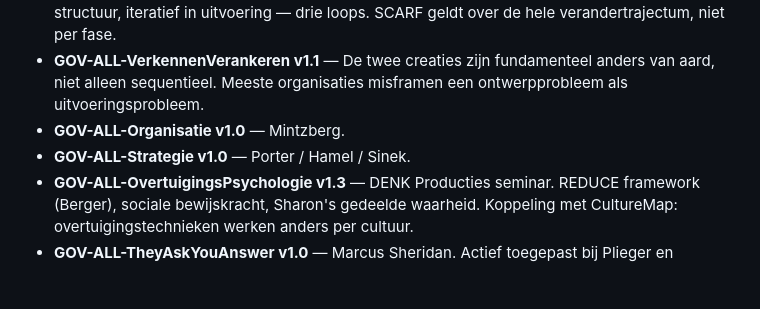
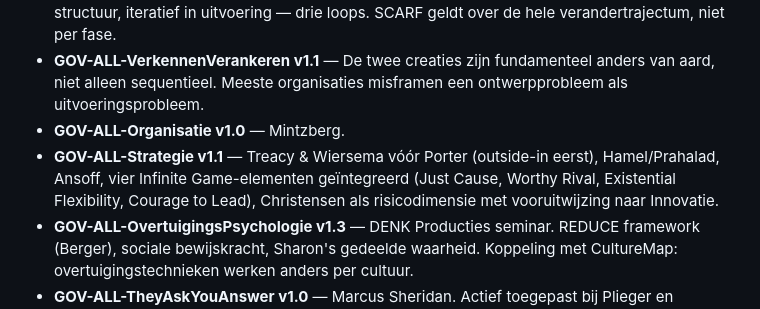
Before and after one commit to WillemsWorks/gov-library, a Markdown page: instructies/backlog.md, the part around the change. GitHub-like rendering; blank space fills up the shorter version.

Commit message:
Backlog: Strategie-versie gecorrigeerd naar v1.1 (liep achter op live status)

```diff
--- a/instructies/backlog.md
+++ b/instructies/backlog.md
@@ -9,7 +9,7 @@
 - **GOV-ALL-LeadingChange v1.1** — Kotter + SCARF geïntegreerd. Kotter is sequentieel in structuur, iteratief in uitvoering — drie loops. SCARF geldt over de hele verandertrajectum, niet per fase.
 - **GOV-ALL-VerkennenVerankeren v1.1** — De twee creaties zijn fundamenteel anders van aard, niet alleen sequentieel. Meeste organisaties misframen een ontwerpprobleem als uitvoeringsprobleem.
 - **GOV-ALL-Organisatie v1.0** — Mintzberg.
-- **GOV-ALL-Strategie v1.0** — Porter / Hamel / Sinek.
+- **GOV-ALL-Strategie v1.1** — Treacy & Wiersema vóór Porter (outside-in eerst), Hamel/Prahalad, Ansoff, vier Infinite Game-elementen geïntegreerd (Just Cause, Worthy Rival, Existential Flexibility, Courage to Lead), Christensen als risicodimensie met vooruitwijzing naar Innovatie.
 - **GOV-ALL-OvertuigingsPsychologie v1.3** — DENK Producties seminar. REDUCE framework (Berger), sociale bewijskracht, Sharon's gedeelde waarheid. Koppeling met CultureMap: overtuigingstechnieken werken anders per cultuur.
 - **GOV-ALL-TheyAskYouAnswer v1.0** — Marcus Sheridan. Actief toegepast bij Plieger en Spirotech. Content structuur: probleem-eerst, technologie-tweede. Kostenvideo = meest impactvolle startpunt voor bijna elk bedrijf.
 - **GOV-ALL-Innovatie v1.0** — Lean Startup, Christensen en Osterwalder samengevoegd tot één werkend geheel. RPV-diagnose-instrument (vier vragen) getoetst aan acht cases (Nucor, IKEA, iTunes/platenzaken, Quatt/WeHeat, Uber/Airbnb, Picnic/Just Eat als tegenvoorbeelden, Sony/Apple). Osterwalder als diagnose én ontwerp. Gepubliceerd juli 2026 incl. kruisreferentie-pass in vijf verwante docs.
```
